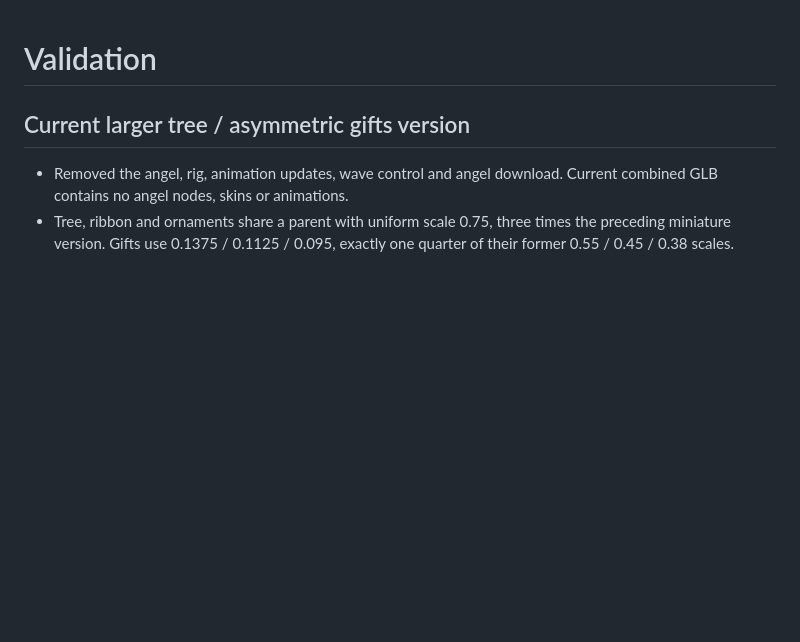
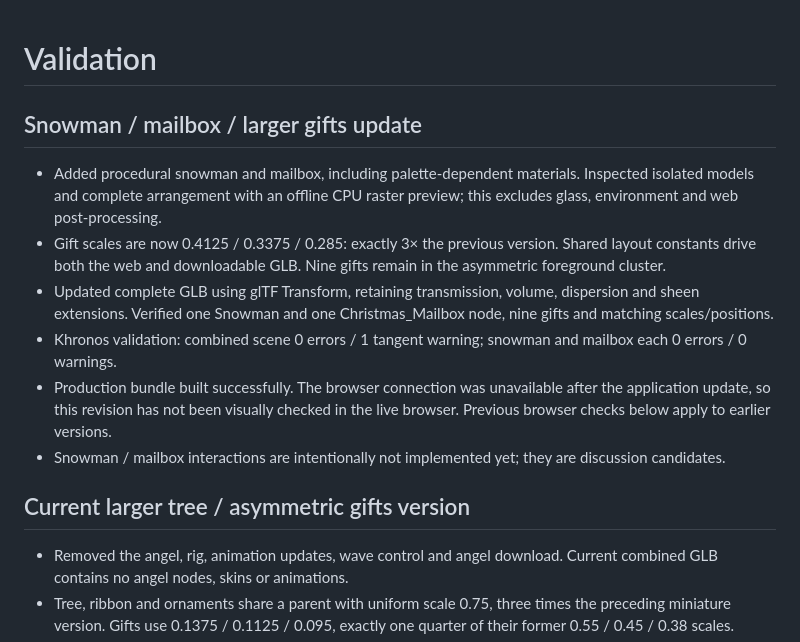
Before and after one commit to Aryeon0228/winter-atelier-snowglobe, a Markdown page: VALIDATION.md, the part around the change. Rendered like a GitHub page; blank space fills up the shorter version.

Commit message:
Add snowman and mailbox and triple gift sizes

```diff
--- a/VALIDATION.md
+++ b/VALIDATION.md
@@ -1,4 +1,14 @@
 # Validation
+
+## Snowman / mailbox / larger gifts update
+
+- Added procedural snowman and mailbox, including palette-dependent materials. Inspected isolated models and complete arrangement with an offline CPU raster preview; this excludes glass, environment and web post-processing.
+- Gift scales are now 0.4125 / 0.3375 / 0.285: exactly 3× the previous version. Shared layout constants drive both the web and downloadable GLB. Nine gifts remain in the asymmetric foreground cluster.
+- Updated complete GLB using glTF Transform, retaining transmission, volume, dispersion and sheen extensions. Verified one Snowman and one Christmas_Mailbox node, nine gifts and matching scales/positions.
+- Khronos validation: combined scene 0 errors / 1 tangent warning; snowman and mailbox each 0 errors / 0 warnings.
+- Production bundle built successfully. The browser connection was unavailable after the application update, so this revision has not been visually checked in the live browser. Previous browser checks below apply to earlier versions.
+- Snowman / mailbox interactions are intentionally not implemented yet; they are discussion candidates.
+
 
 ## Current larger tree / asymmetric gifts version
 
```
Also changed, not shown: ASSET_CREDITS.md (+1 -1 lines), README.md (+12 -6 lines), docs/preview.jpg, 11 other files.
